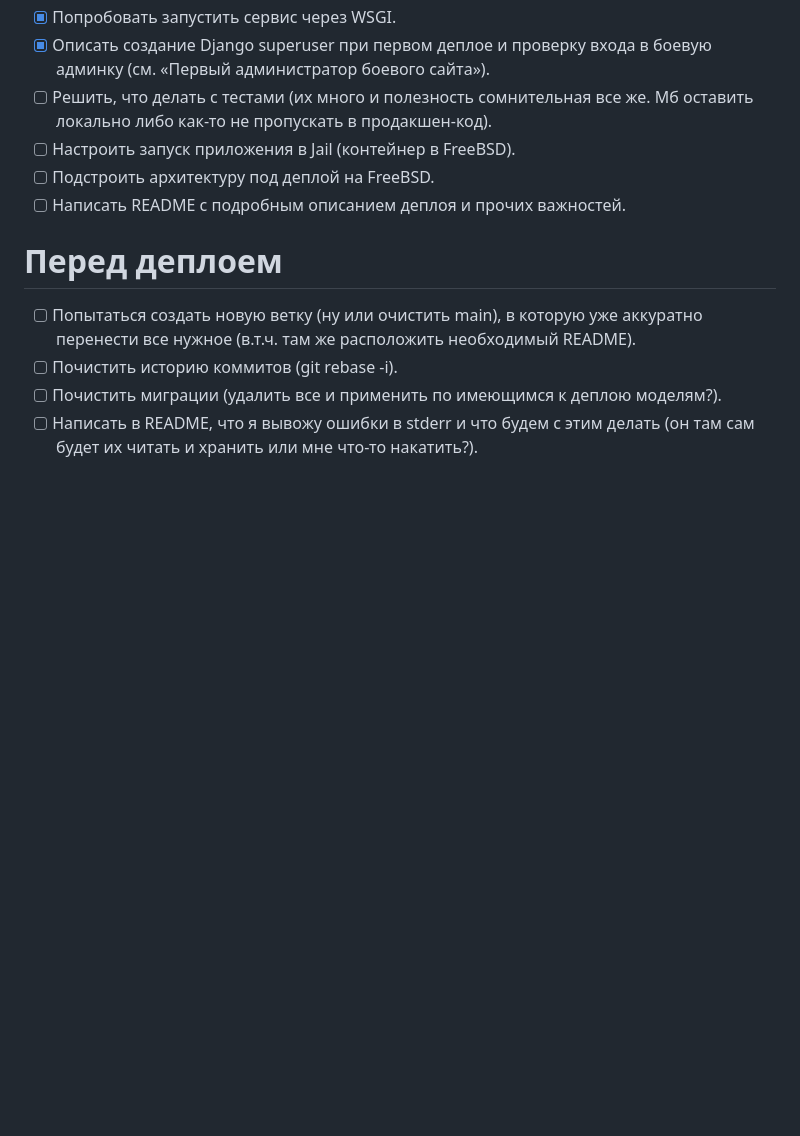
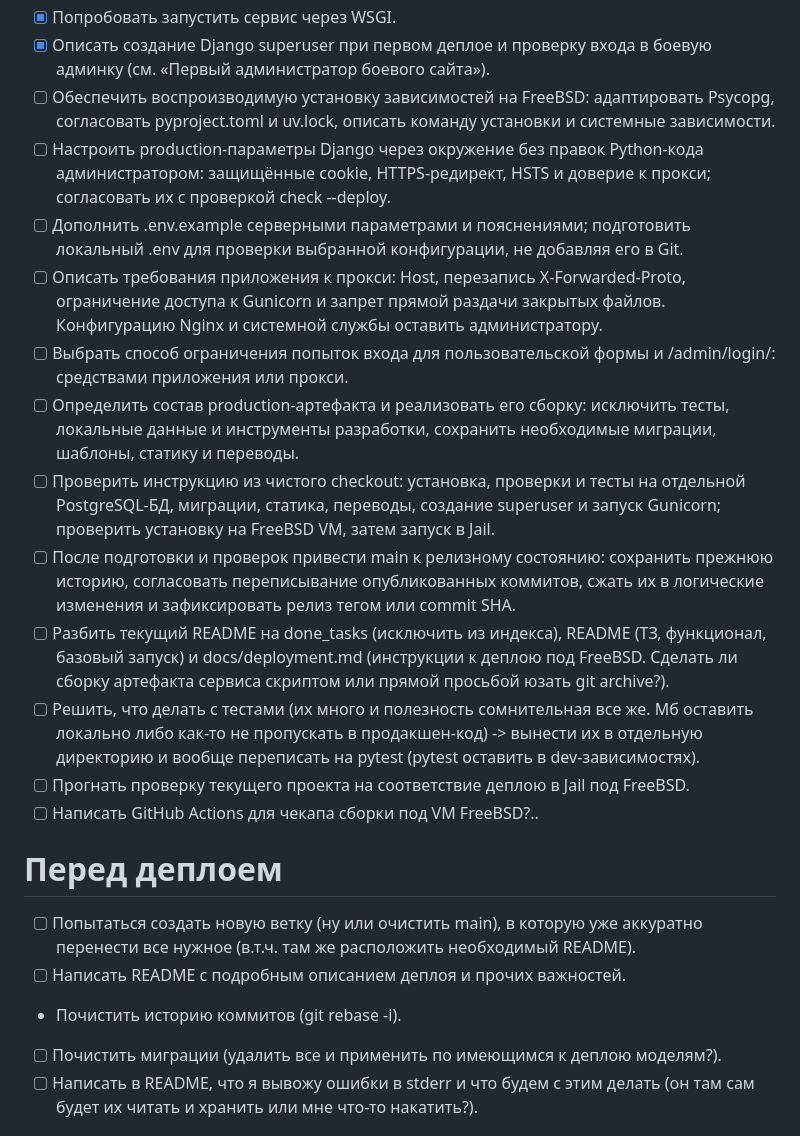
Before and after one commit to Umiacha/LHEC, a Markdown page: README.md, the part around the change. GitHub-like rendering; blank space fills up the shorter version.

Commit message:
Add new pre-prod tasks.

```diff
--- a/README.md
+++ b/README.md
@@ -274,14 +274,23 @@ Django выводит сообщения уровней `WARNING`, `ERROR` и `C
 - [x] Настроить запуск WSGI-сервера (более подробную его работу настроит админ).
 - [x] Попробовать запустить сервис через WSGI.
 - [x] Описать создание Django superuser при первом деплое и проверку входа в боевую админку (см. «Первый администратор боевого сайта»).
-- [ ] Решить, что делать с тестами (их много и полезность сомнительная все же. Мб оставить локально либо как-то не пропускать в продакшен-код).
-- [ ] Настроить запуск приложения в Jail (контейнер в FreeBSD).
-- [ ] Подстроить архитектуру под деплой на FreeBSD.
-- [ ] Написать README с подробным описанием деплоя и прочих важностей.
+- [ ] Обеспечить воспроизводимую установку зависимостей на FreeBSD: адаптировать Psycopg, согласовать pyproject.toml и uv.lock, описать команду установки и системные зависимости.
+- [ ] Настроить production-параметры Django через окружение без правок Python-кода администратором: защищённые cookie, HTTPS-редирект, HSTS и доверие к прокси; согласовать их с проверкой check --deploy.
+- [ ] Дополнить .env.example серверными параметрами и пояснениями; подготовить локальный .env для проверки выбранной конфигурации, не добавляя его в Git.
+- [ ] Описать требования приложения к прокси: Host, перезапись X-Forwarded-Proto, ограничение доступа к Gunicorn и запрет прямой раздачи закрытых файлов. Конфигурацию Nginx и системной службы оставить администратору.
+- [ ] Выбрать способ ограничения попыток входа для пользовательской формы и /admin/login/: средствами приложения или прокси.
+- [ ] Определить состав production-артефакта и реализовать его сборку: исключить тесты, локальные данные и инструменты разработки, сохранить необходимые миграции, шаблоны, статику и переводы.
+- [ ] Проверить инструкцию из чистого checkout: установка, проверки и тесты на отдельной PostgreSQL-БД, миграции, статика, переводы, создание superuser и запуск Gunicorn; проверить установку на FreeBSD VM, затем запуск в Jail.
+- [ ] После подготовки и проверок привести main к релизному состоянию: сохранить прежнюю историю, согласовать переписывание опубликованных коммитов, сжать их в логические изменения и зафиксировать релиз тегом или commit SHA.
+- [ ] Разбить текущий README на done_tasks (исключить из индекса), README (ТЗ, функционал, базовый запуск) и docs/deployment.md (инструкции к деплою под FreeBSD. Сделать ли сборку артефакта сервиса скриптом или прямой просьбой юзать git archive?).
+- [ ] Решить, что делать с тестами (их много и полезность сомнительная все же. Мб оставить локально либо как-то не пропускать в продакшен-код) -> вынести их в отдельную директорию и вообще переписать на pytest (pytest оставить в dev-зависимостях).
+- [ ] Прогнать проверку текущего проекта на соответствие деплою в Jail под FreeBSD.
+- [ ] Написать GitHub Actions для чекапа сборки под VM FreeBSD?..
 
 # Перед деплоем
 - [ ] Попытаться создать новую ветку (ну или очистить main), в которую уже аккуратно перенести все нужное (в.т.ч. там же расположить необходимый README).
-- [ ] Почистить историю коммитов (git rebase -i).
+- [ ] Написать README с подробным описанием деплоя и прочих важностей.
+- Почистить историю коммитов (git rebase -i).
 - [ ] Почистить миграции (удалить все и применить по имеющимся к деплою моделям?).
 - [ ] Написать в README, что я вывожу ошибки в stderr и что будем с этим делать (он там сам будет их читать и хранить или мне что-то накатить?).
 
```
